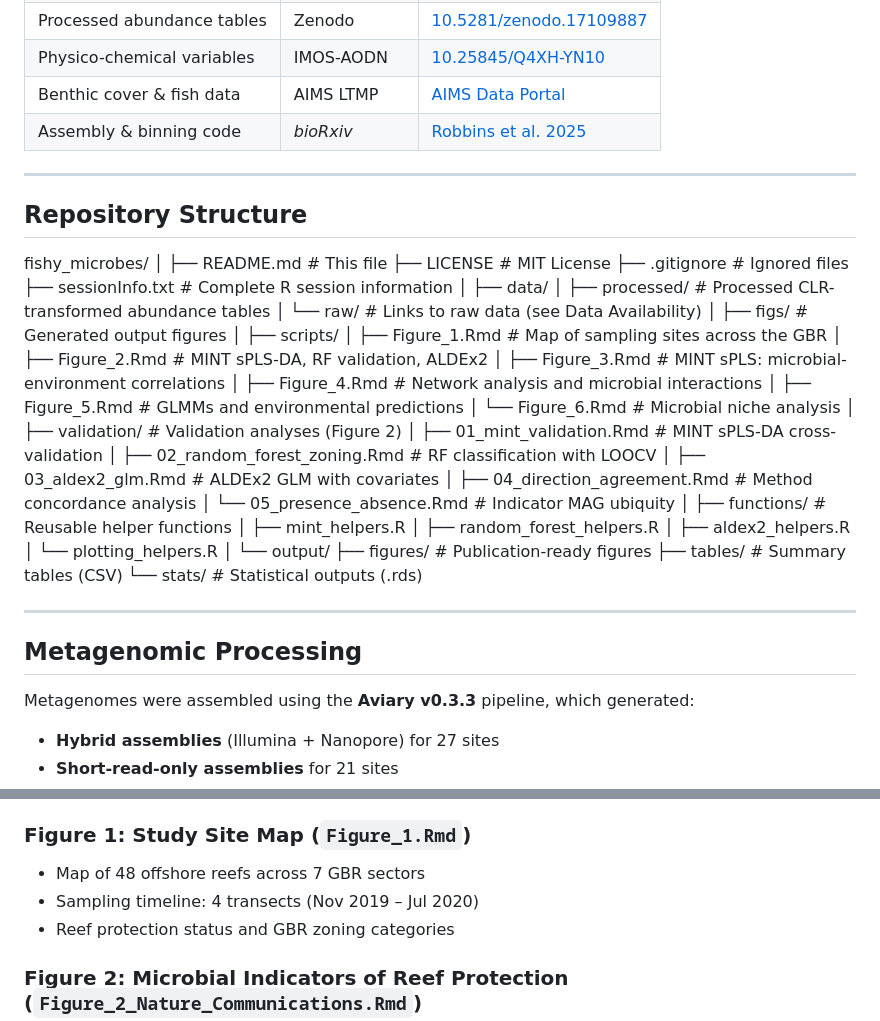
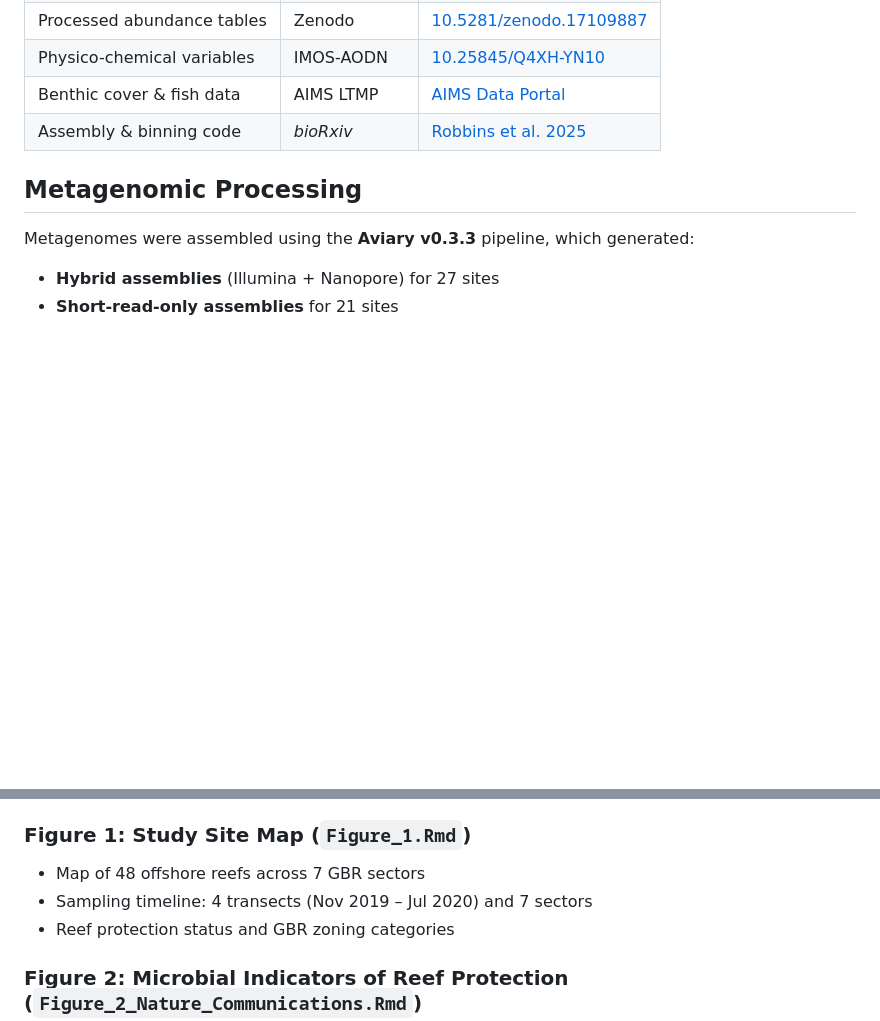
Before and after one commit to mterzin/fishy_microbes, a Markdown page: README.md, 2 parts joined by grey strips. Drawn GitHub-style; blank space fills up the shorter version.

Commit message:
Update README to remove structure and add software info
Removed repository structure section and added external software details. Also specified in more detail how the modularity value was computed

```diff
--- a/README.md
+++ b/README.md
@@ -39,51 +39,6 @@ This study investigates the relationship between seawater microbiomes, environme
 | Benthic cover & fish data | AIMS LTMP | [AIMS Data Portal](https://apps.aims.gov.au/metadata/view/a17249ab-5316-4396-bb27-29f2d568f727) |
 | Assembly & binning code | *bioRxiv* | [Robbins et al. 2025](https://www.biorxiv.org/content/10.1101/2025.05.13.653689v1) |
 
----
-
-## Repository Structure
-fishy_microbes/
-│
-├── README.md # This file
-├── LICENSE # MIT License
-├── .gitignore # Ignored files
-├── sessionInfo.txt # Complete R session information
-│
-├── data/
-│ ├── processed/ # Processed CLR-transformed abundance tables
-│ └── raw/ # Links to raw data (see Data Availability)
-│
-├── figs/ # Generated output figures
-│
-├── scripts/
-│ ├── Figure_1.Rmd # Map of sampling sites across the GBR
-│ ├── Figure_2.Rmd # MINT sPLS-DA, RF validation, ALDEx2
-│ ├── Figure_3.Rmd # MINT sPLS: microbial-environment correlations
-│ ├── Figure_4.Rmd # Network analysis and microbial interactions
-│ ├── Figure_5.Rmd # GLMMs and environmental predictions
-│ └── Figure_6.Rmd # Microbial niche analysis
-│
-├── validation/ # Validation analyses (Figure 2)
-│ ├── 01_mint_validation.Rmd # MINT sPLS-DA cross-validation
-│ ├── 02_random_forest_zoning.Rmd # RF classification with LOOCV
-│ ├── 03_aldex2_glm.Rmd # ALDEx2 GLM with covariates
-│ ├── 04_direction_agreement.Rmd # Method concordance analysis
-│ └── 05_presence_absence.Rmd # Indicator MAG ubiquity
-│
-├── functions/ # Reusable helper functions
-│ ├── mint_helpers.R
-│ ├── random_forest_helpers.R
-│ ├── aldex2_helpers.R
-│ └── plotting_helpers.R
-│
-└── output/
-├── figures/ # Publication-ready figures
-├── tables/ # Summary tables (CSV)
-└── stats/ # Statistical outputs (.rds)
-
-
----
-
 ## Metagenomic Processing
 
 Metagenomes were assembled using the **Aviary v0.3.3** pipeline, which generated:
@@ -113,7 +68,7 @@ Metagenomes were assembled using the **Aviary v0.3.3** pipeline, which generated
 
 ### Figure 1: Study Site Map (`Figure_1.Rmd`)
 - Map of 48 offshore reefs across 7 GBR sectors
-- Sampling timeline: 4 transects (Nov 2019 – Jul 2020)
+- Sampling timeline: 4 transects (Nov 2019 – Jul 2020) and 7 sectors
 - Reef protection status and GBR zoning categories
 
 ### Figure 2: Microbial Indicators of Reef Protection (`Figure_2_Nature_Communications.Rmd`)
```
Also changed, not shown: other parts of README.md (+49 -6 lines).
